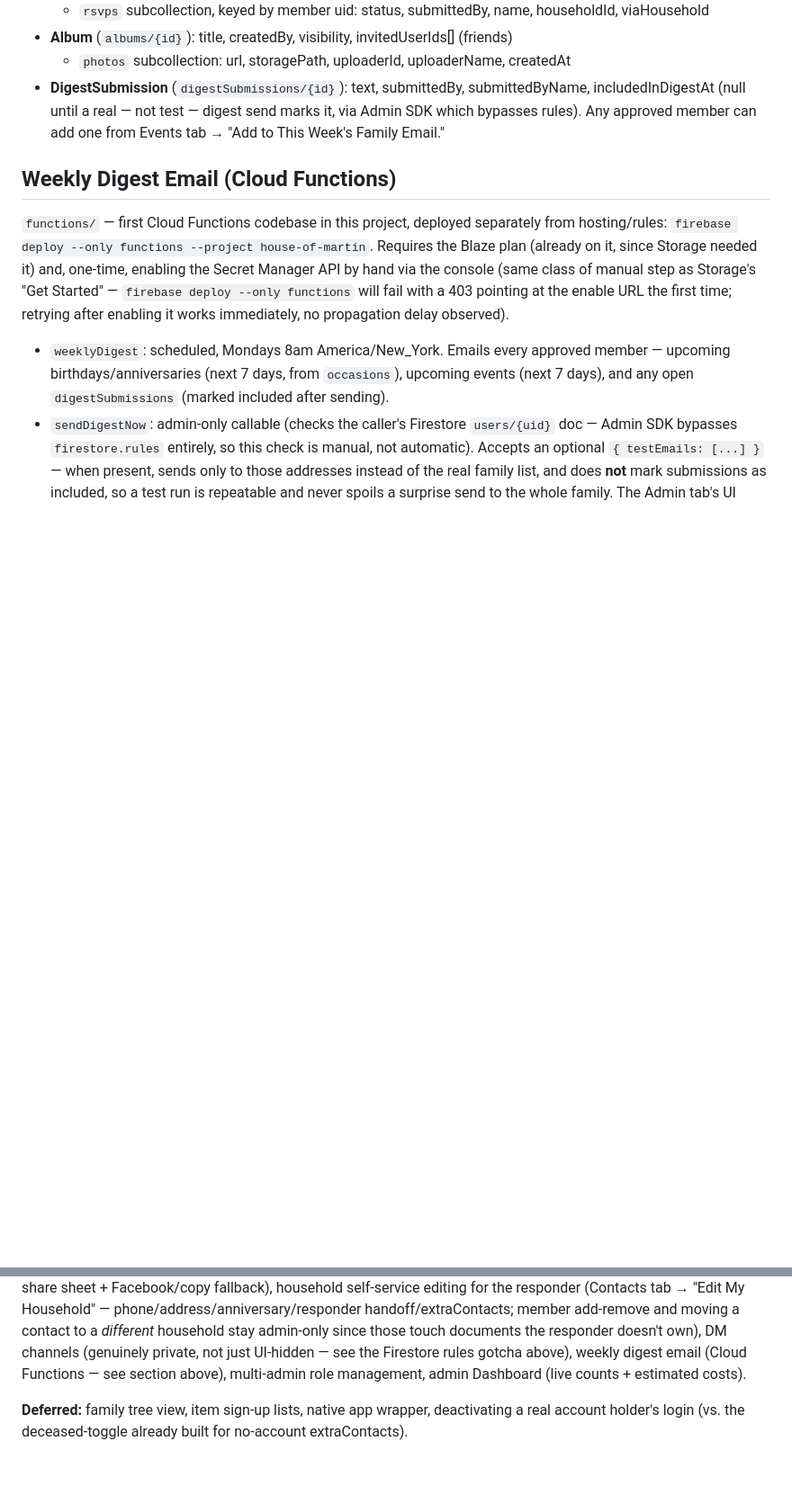
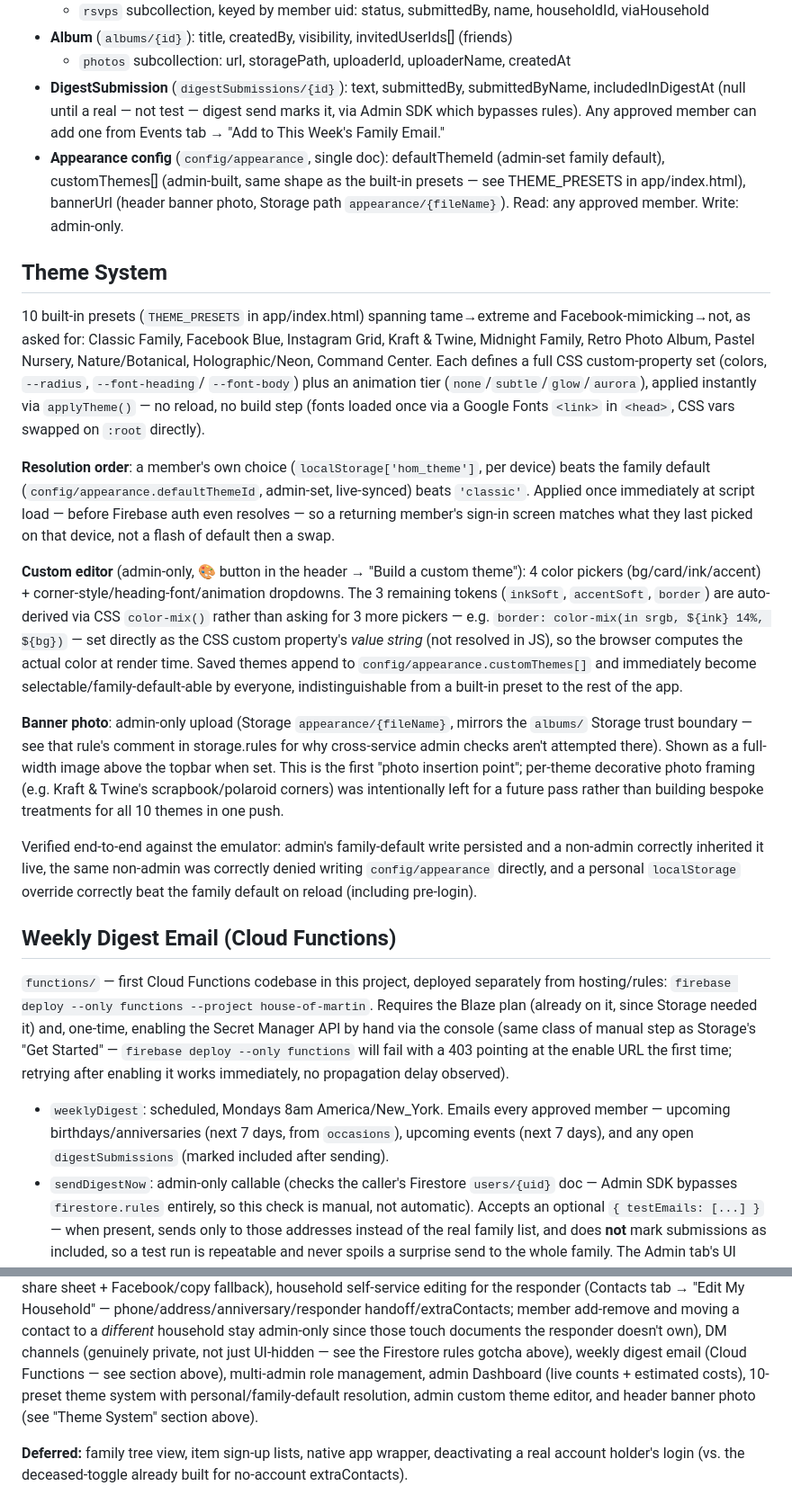
Before and after one commit to oldfortytwo-dev/House-of-Martin, a Markdown page: CLAUDE.md, 2 parts joined by grey strips. Shown at 90% size. Drawn GitHub-style; blank space fills up the shorter version.

Commit message:
Document theme system in CLAUDE.md
Co-Authored-By: Claude Sonnet 5 <noreply@anthropic.com>

```diff
--- a/CLAUDE.md
+++ b/CLAUDE.md
@@ -126,6 +126,47 @@ suspecting the boolean logic.
 - **DigestSubmission** (`digestSubmissions/{id}`): text, submittedBy, submittedByName,
   includedInDigestAt (null until a real — not test — digest send marks it, via Admin SDK which
   bypasses rules). Any approved member can add one from Events tab → "Add to This Week's Family Email."
+- **Appearance config** (`config/appearance`, single doc): defaultThemeId (admin-set family
+  default), customThemes[] (admin-built, same shape as the built-in presets — see THEME_PRESETS in
+  app/index.html), bannerUrl (header banner photo, Storage path `appearance/{fileName}`). Read: any
+  approved member. Write: admin-only.
+
+## Theme System
+
+10 built-in presets (`THEME_PRESETS` in app/index.html) spanning tame→extreme and
+Facebook-mimicking→not, as asked for: Classic Family, Facebook Blue, Instagram Grid, Kraft &
+Twine, Midnight Family, Retro Photo Album, Pastel Nursery, Nature/Botanical, Holographic/Neon,
+Command Center. Each defines a full CSS custom-property set (colors, `--radius`, `--font-heading`/
+`--font-body`) plus an animation tier (`none`/`subtle`/`glow`/`aurora`), applied instantly via
+`applyTheme()` — no reload, no build step (fonts loaded once via a Google Fonts `<link>` in
+`<head>`, CSS vars swapped on `:root` directly).
+
+**Resolution order**: a member's own choice (`localStorage['hom_theme']`, per device) beats the
+family default (`config/appearance.defaultThemeId`, admin-set, live-synced) beats `'classic'`.
+Applied once immediately at script load — before Firebase auth even resolves — so a returning
+member's sign-in screen matches what they last picked on that device, not a flash of default
+then a swap.
+
+**Custom editor** (admin-only, 🎨 button in the header → "Build a custom theme"): 4 color pickers
+(bg/card/ink/accent) + corner-style/heading-font/animation dropdowns. The 3 remaining tokens
+(`inkSoft`, `accentSoft`, `border`) are auto-derived via CSS `color-mix()` rather than asking for
+3 more pickers — e.g. `border: color-mix(in srgb, ${ink} 14%, ${bg})` — set directly as the CSS
+custom property's *value string* (not resolved in JS), so the browser computes the actual color at
+render time. Saved themes append to `config/appearance.customThemes[]` and immediately become
+selectable/family-default-able by everyone, indistinguishable from a built-in preset to the rest
+of the app.
+
+**Banner photo**: admin-only upload (Storage `appearance/{fileName}`, mirrors the `albums/`
+Storage trust boundary — see that rule's comment in storage.rules for why cross-service admin
+checks aren't attempted there). Shown as a full-width image above the topbar when set. This is
+the first "photo insertion point"; per-theme decorative photo framing (e.g. Kraft & Twine's
+scrapbook/polaroid corners) was intentionally left for a future pass rather than building bespoke
+treatments for all 10 themes in one push.
+
+Verified end-to-end against the emulator: admin's family-default write persisted and a non-admin
+correctly inherited it live, the same non-admin was correctly denied writing `config/appearance`
+directly, and a personal `localStorage` override correctly beat the family default on reload
+(including pre-login).
 
 ## Weekly Digest Email (Cloud Functions)
 
@@ -185,7 +226,9 @@ handoff/extraContacts; member add-remove and moving a contact to a *different*
 household stay admin-only since those touch documents the responder doesn't
 own), DM channels (genuinely private, not just UI-hidden — see the Firestore
 rules gotcha above), weekly digest email (Cloud Functions — see section above),
-multi-admin role management, admin Dashboard (live counts + estimated costs).
+multi-admin role management, admin Dashboard (live counts + estimated costs),
+10-preset theme system with personal/family-default resolution, admin custom
+theme editor, and header banner photo (see "Theme System" section above).
 
 **Deferred:** family tree view, item sign-up lists, native app wrapper,
 deactivating a real account holder's login (vs. the deceased-toggle already
```
